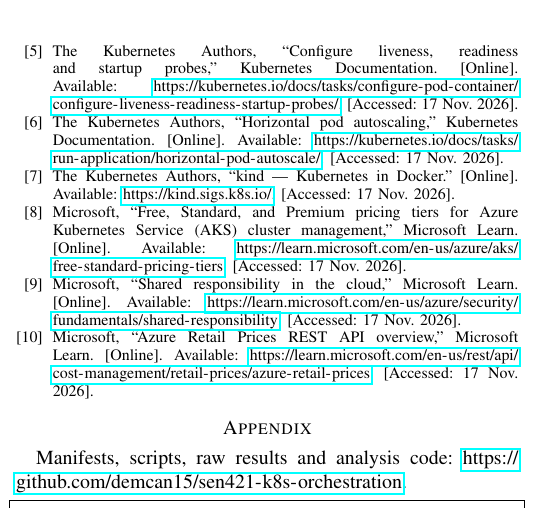
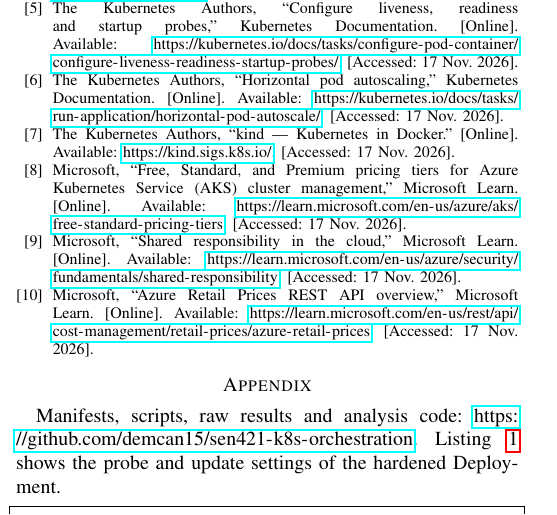
Before and after one commit to demcan15/sen421-k8s-orchestration, a LaTeX paper (report/main.tex): part of one column of page 6 of 6, cut so that both start at the same text. Compiled offline with pdfLaTeX.

Commit message:
Reference AI-use table and code listing in text

```diff
--- a/report/main.tex
+++ b/report/main.tex
@@ -363,7 +363,7 @@
 \appendix
 \section{Code Repository}
 \label{app:code}
-Manifests, scripts, raw results and analysis code: \url{https://github.com/demcan15/sen421-k8s-orchestration}.
+Manifests, scripts, raw results and analysis code: \url{https://github.com/demcan15/sen421-k8s-orchestration}. Listing~\ref{lst:hardened} shows the probe and update settings of the hardened Deployment.
 
 \begin{lstlisting}[language=bash, caption={Hardened Deployment: probes and update strategy (excerpt of k8s/api-hardened.yaml)}, label={lst:hardened}]
 replicas: 3
```
Also changed, not shown: report/main.tex (2 more changed lines).
